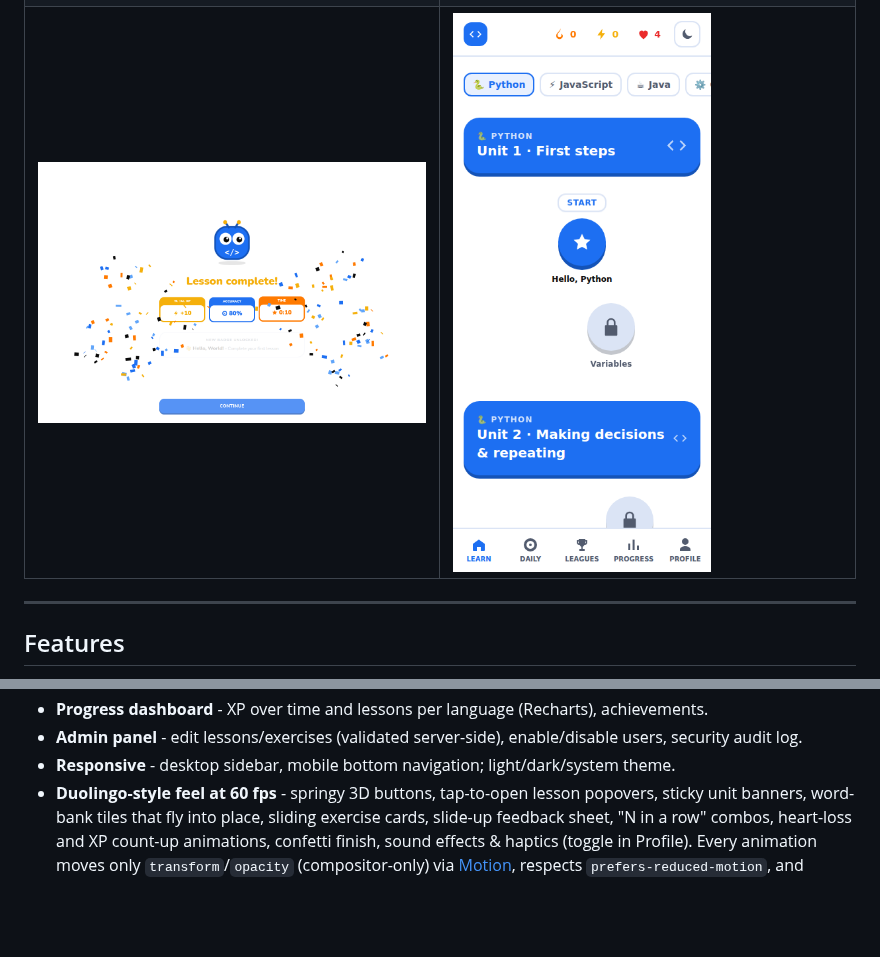
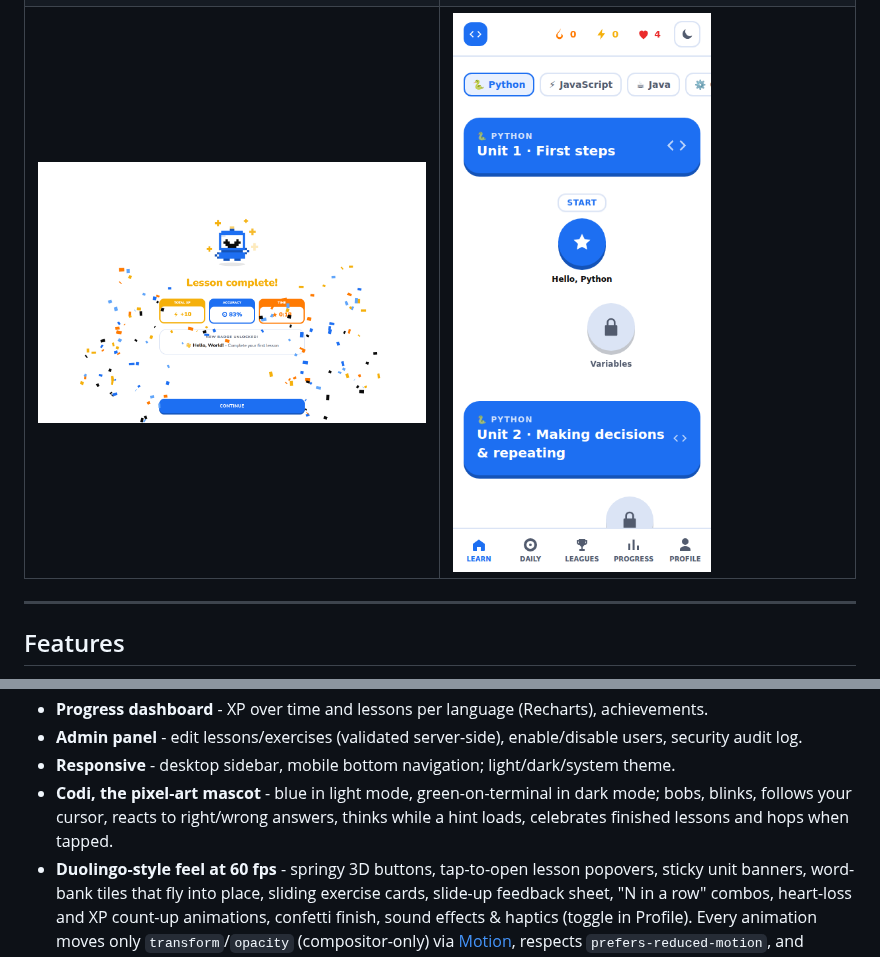
Before and after one commit to Aryan15583/Field-Project-SEM4-prototype-, a Markdown page: README.md, 2 parts joined by grey strips. Rendered like a GitHub page; pictures changed too: docs/screenshots/lesson-complete.png; blank space fills up the shorter version.

```diff
--- a/README.md
+++ b/README.md
@@ -34,6 +34,8 @@ frontend, **FastAPI (Python) + PostgreSQL** backend, REST + JWT, optional LLM tu
 - **Progress dashboard** - XP over time and lessons per language (Recharts), achievements.
 - **Admin panel** - edit lessons/exercises (validated server-side), enable/disable users, security audit log.
 - **Responsive** - desktop sidebar, mobile bottom navigation; light/dark/system theme.
+- **Codi, the pixel-art mascot** - blue in light mode, green-on-terminal in dark mode; bobs, blinks, follows your
+  cursor, reacts to right/wrong answers, thinks while a hint loads, celebrates finished lessons and hops when tapped.
 - **Duolingo-style feel at 60 fps** - springy 3D buttons, tap-to-open lesson popovers, sticky unit banners,
   word-bank tiles that fly into place, sliding exercise cards, slide-up feedback sheet, "N in a row" combos,
   heart-loss and XP count-up animations, confetti finish, sound effects & haptics (toggle in Profile).
```
Also changed, not shown: 7 other files.
